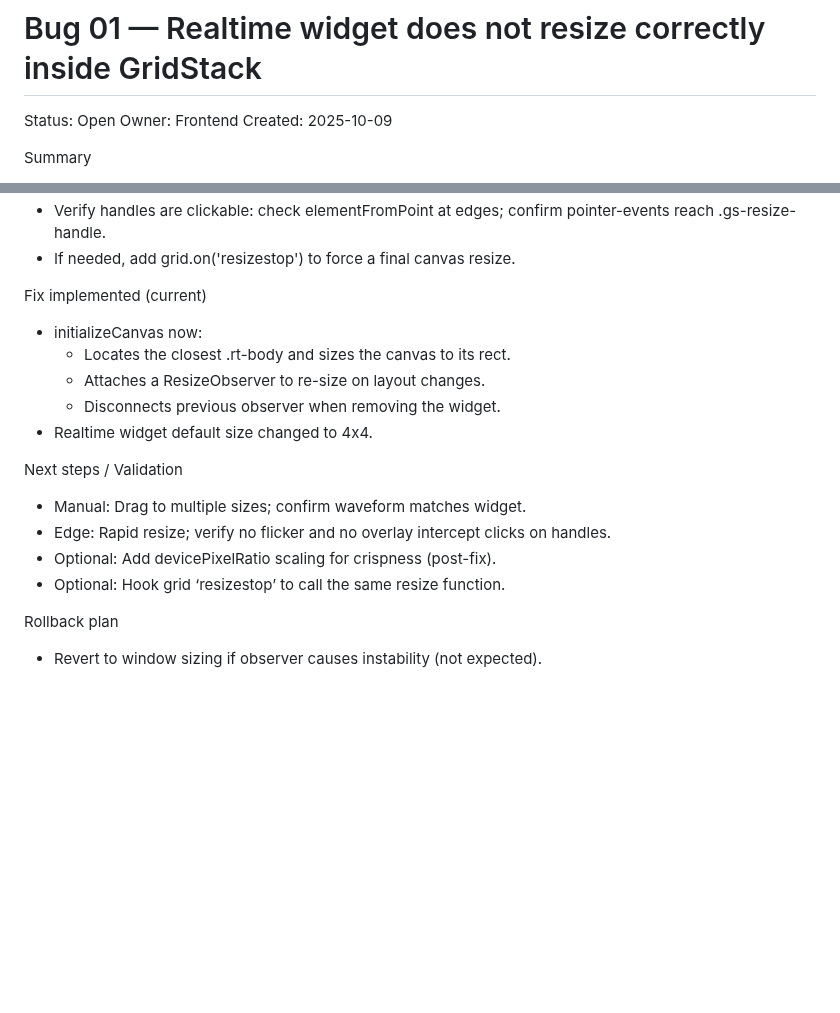
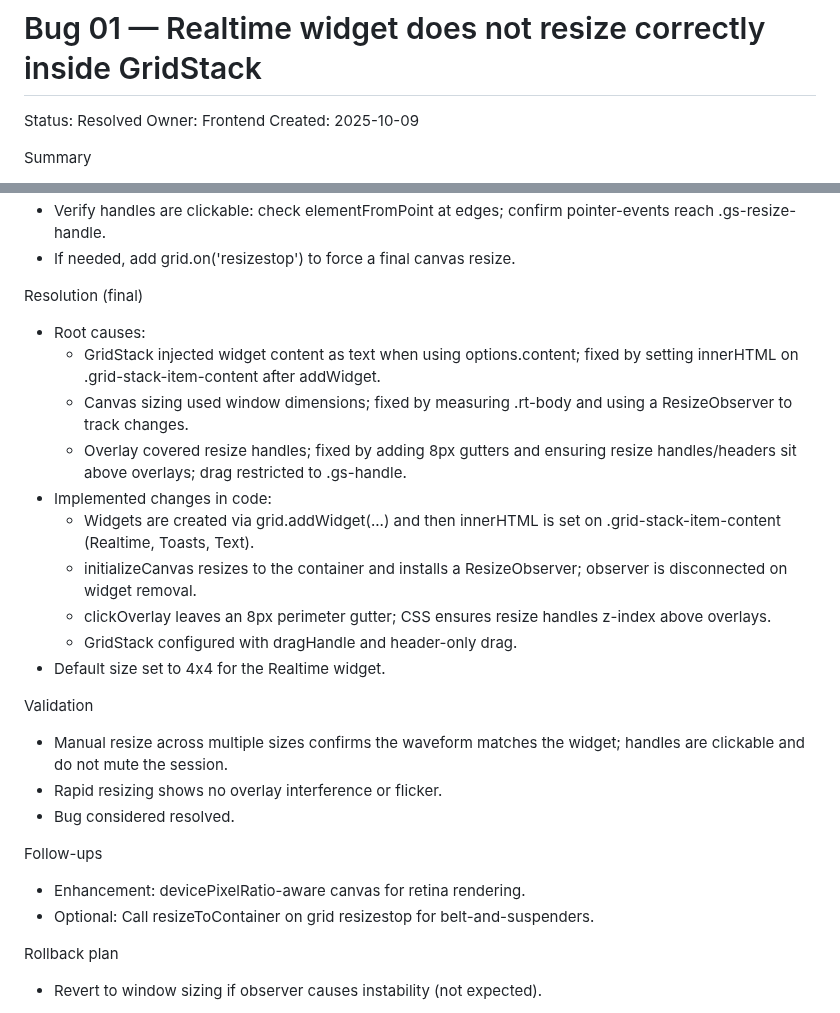
Before and after one commit to mw777eds/realtime_openai, a Markdown page: bugs/bug01-realtime-resize.md, 2 parts joined by grey strips. Drawn GitHub-style; blank space fills up the shorter version.

```diff
--- a/bugs/bug01-realtime-resize.md
+++ b/bugs/bug01-realtime-resize.md
@@ -1,6 +1,6 @@
 # Bug 01 — Realtime widget does not resize correctly inside GridStack
 
-Status: Open
+Status: Resolved
 Owner: Frontend
 Created: 2025-10-09
 
@@ -57,18 +57,26 @@ Investigation plan
 - Verify handles are clickable: check elementFromPoint at edges; confirm pointer-events reach .gs-resize-handle.
 - If needed, add grid.on('resizestop') to force a final canvas resize.
 
-Fix implemented (current)
-- initializeCanvas now:
-  - Locates the closest .rt-body and sizes the canvas to its rect.
-  - Attaches a ResizeObserver to re-size on layout changes.
-  - Disconnects previous observer when removing the widget.
-- Realtime widget default size changed to 4x4.
+Resolution (final)
+- Root causes:
+  - GridStack injected widget content as text when using options.content; fixed by setting innerHTML on .grid-stack-item-content after addWidget.
+  - Canvas sizing used window dimensions; fixed by measuring .rt-body and using a ResizeObserver to track changes.
+  - Overlay covered resize handles; fixed by adding 8px gutters and ensuring resize handles/headers sit above overlays; drag restricted to .gs-handle.
+- Implemented changes in code:
+  - Widgets are created via grid.addWidget(...) and then innerHTML is set on .grid-stack-item-content (Realtime, Toasts, Text).
+  - initializeCanvas resizes to the container and installs a ResizeObserver; observer is disconnected on widget removal.
+  - clickOverlay leaves an 8px perimeter gutter; CSS ensures resize handles z-index above overlays.
+  - GridStack configured with dragHandle and header-only drag.
+- Default size set to 4x4 for the Realtime widget.
 
-Next steps / Validation
-- Manual: Drag to multiple sizes; confirm waveform matches widget.
-- Edge: Rapid resize; verify no flicker and no overlay intercept clicks on handles.
-- Optional: Add devicePixelRatio scaling for crispness (post-fix).
-- Optional: Hook grid ‘resizestop’ to call the same resize function.
+Validation
+- Manual resize across multiple sizes confirms the waveform matches the widget; handles are clickable and do not mute the session.
+- Rapid resizing shows no overlay interference or flicker.
+- Bug considered resolved.
+
+Follow-ups
+- Enhancement: devicePixelRatio-aware canvas for retina rendering.
+- Optional: Call resizeToContainer on grid resizestop for belt-and-suspenders.
 
 Rollback plan
 - Revert to window sizing if observer causes instability (not expected).
```
Also changed, not shown: instructions.md (+40 -0 lines).
